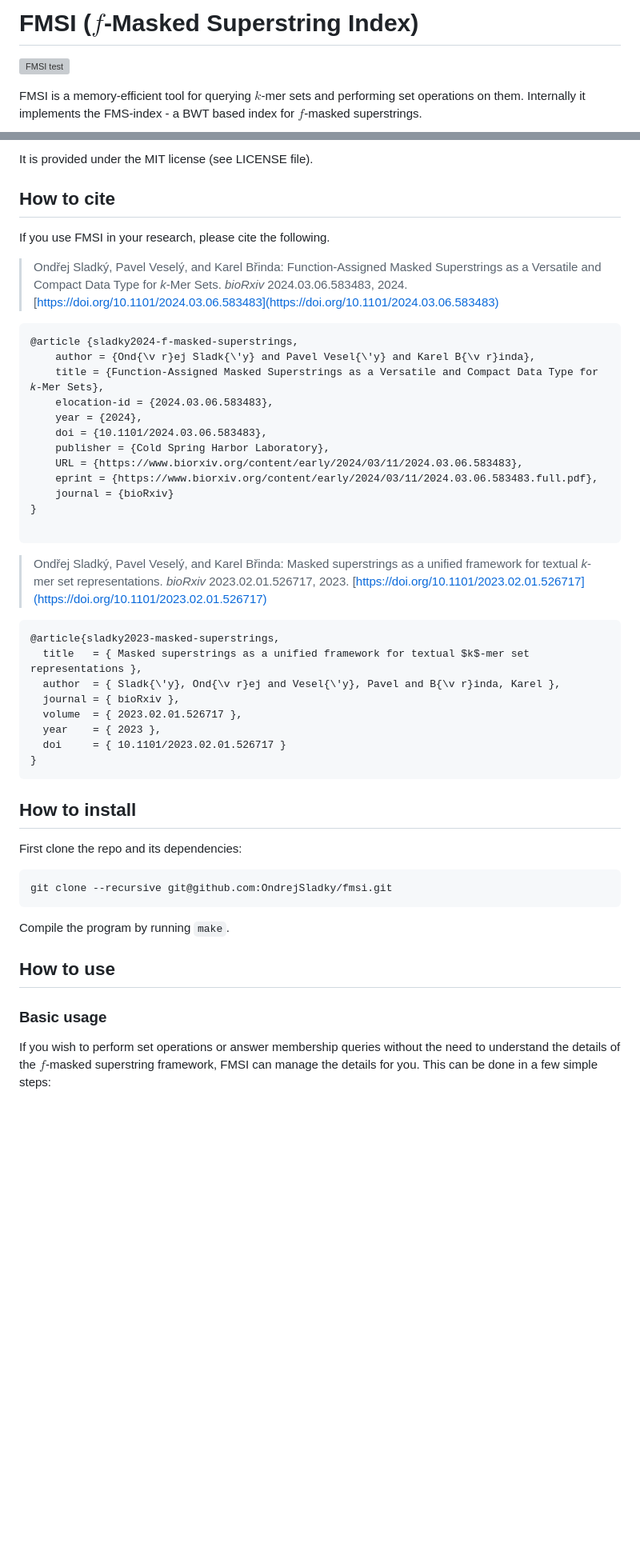
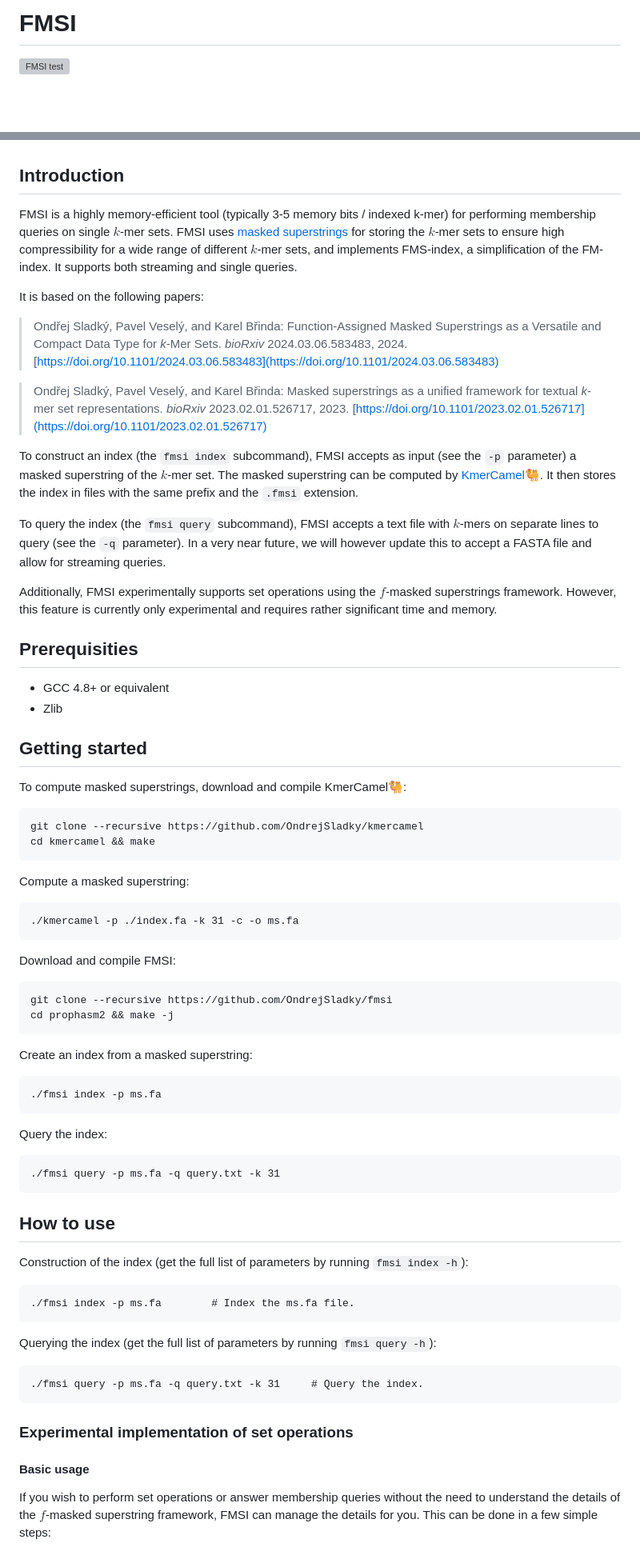
Before and after one commit to OndrejSladky/fmsi, a Markdown page: README.md, 2 parts joined by grey strips. Shown: that part at 80% size. GitHub-like rendering; blank space fills up the shorter version; grey boxes are pictures that could not be loaded.

Commit message:
README more clearly distinguishes which functions are only experimental.

````diff
--- a/README.md
+++ b/README.md
@@ -1,7 +1,6 @@
-# FMSI ($f$-Masked Superstring Index)
+# FMSI
 
 [![FMSI test](https://github.com/OndrejSladky/fmsi/actions/workflows/ci.yml/badge.svg)](https://github.com/OndrejSladky/fmsi/actions/)
 
-FMSI is a memory-efficient tool for querying $k$-mer sets and performing set operations on them.
-Internally it implements the FMS-index - a BWT based index for $f$-masked superstrings.
+<!-- vim-markdown-toc GFM -->
 
@@ -9,55 +17,85 @@ Note that currently the tool is still in development and especially the set oper
 
-It is provided under the MIT license (see LICENSE file).
+<!-- vim-markdown-toc -->
 
-## How to cite
+## Introduction
 
-If you use FMSI in your research, please cite the following.
+FMSI is a highly memory-efficient tool (typically 3-5 memory bits / indexed k-mer) for performing membership queries on single $k$-mer sets.
+FMSI uses [masked superstrings](https://doi.org/10.1101/2024.03.06.583483) for storing the $k$-mer sets to ensure high compressibility for a wide range of different $k$-mer sets,
+and implements FMS-index, a simplification of the FM-index. It supports both streaming and single queries.
+
+It is based on the following papers:
 
 > Ondřej Sladký, Pavel Veselý, and Karel Břinda: Function-Assigned Masked Superstrings as a Versatile and Compact Data Type for *k*-Mer Sets.
 > *bioRxiv* 2024.03.06.583483, 2024. [https://doi.org/10.1101/2024.03.06.583483](https://doi.org/10.1101/2024.03.06.583483)
 
-```
-@article {sladky2024-f-masked-superstrings,
-	author = {Ond{\v r}ej Sladk{\'y} and Pavel Vesel{\'y} and Karel B{\v r}inda},
-	title = {Function-Assigned Masked Superstrings as a Versatile and Compact Data Type for 𝑘-Mer Sets},
-	elocation-id = {2024.03.06.583483},
-	year = {2024},
-	doi = {10.1101/2024.03.06.583483},
-	publisher = {Cold Spring Harbor Laboratory},
-	URL = {https://www.biorxiv.org/content/early/2024/03/11/2024.03.06.583483},
-	eprint = {https://www.biorxiv.org/content/early/2024/03/11/2024.03.06.583483.full.pdf},
-	journal = {bioRxiv}
-}
-
-```
-
 > Ondřej Sladký, Pavel Veselý, and Karel Břinda: Masked superstrings as a unified framework for textual *k*-mer set representations. *bioRxiv* 2023.02.01.526717, 2023.
 [https://doi.org/10.1101/2023.02.01.526717](https://doi.org/10.1101/2023.02.01.526717)
 
+To construct an index (the `fmsi index` subcommand), FMSI accepts as input (see the `-p` parameter) a masked superstring of the $k$-mer set.
+The masked superstring can be computed by [KmerCamel🐫](https://github.com/OndrejSladky/kmercamel).
+It then stores the index in files with the same prefix and the `.fmsi` extension.
+
+To query the index (the `fmsi query` subcommand), FMSI accepts a text file with $k$-mers on separate lines to query (see the `-q` parameter).
+In a very near future, we will however update this to accept a FASTA file and allow for streaming queries.
+
+
+Additionally, FMSI experimentally supports set operations using the $f$-masked superstrings framework.
+However, this feature is currently only experimental and requires rather significant time and memory.
+
+## Prerequisities
+
+- GCC 4.8+ or equivalent
+- Zlib
+
+## Getting started
+
+To compute masked superstrings, download and compile KmerCamel🐫:
+
 ```
-@article{sladky2023-masked-superstrings,
-  title   = { Masked superstrings as a unified framework for textual $k$-mer set representations },
-  author  = { Sladk{\'y}, Ond{\v r}ej and Vesel{\'y}, Pavel and B{\v r}inda, Karel },
-  journal = { bioRxiv },
-  volume  = { 2023.02.01.526717 },
-  year    = { 2023 },
-  doi     = { 10.1101/2023.02.01.526717 }
-}
+git clone --recursive https://github.com/OndrejSladky/kmercamel
+cd kmercamel && make
 ```
 
-## How to install
+Compute a masked superstring:
+```
+./kmercamel -p ./index.fa -k 31 -c -o ms.fa
+```
 
-First clone the repo and its dependencies:
+Download and compile FMSI:
 
 ```
-git clone --recursive git@github.com:OndrejSladky/fmsi.git
+git clone --recursive https://github.com/OndrejSladky/fmsi
+cd prophasm2 && make -j
 ```
 
-Compile the program by running `make`.
+
+Create an index from a masked superstring:
+
+```
+./fmsi index -p ms.fa
+```
+
+Query the index:
+
+```
+./fmsi query -p ms.fa -q query.txt -k 31
+```
 
 ## How to use
 
-### Basic usage
+Construction of the index (get the full list of parameters by running `fmsi index -h`):
+```
+./fmsi index -p ms.fa        # Index the ms.fa file.
+```
+
+Querying the index (get the full list of parameters by running `fmsi query -h`):
+```
+./fmsi query -p ms.fa -q query.txt -k 31     # Query the index.
+```
+
+### Experimental implementation of set operations
+
+#### Basic usage
 
 If you wish to perform set operations or answer membership queries without the need to understand the
 details of the $f$-masked superstring framework, FMSI can manage the details for you.
````
Also changed, not shown: other parts of README.md (+44 -4 lines).
